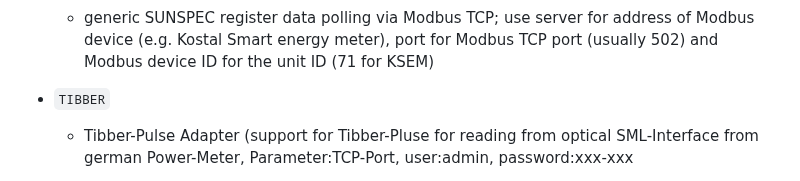
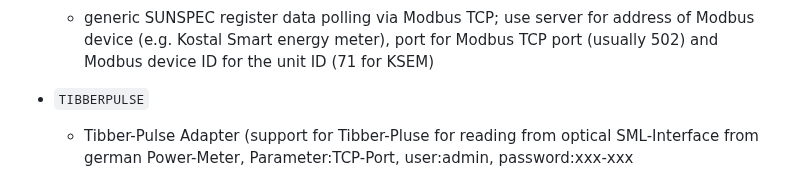
Before and after one commit to raibisch/Energy2Shelly_ESP, a Markdown page: README.md, the part around the change. Rendered like a GitHub page.

Commit message:
change "TIBBER to TIBBERPULSE in README

```diff
--- a/README.md
+++ b/README.md
@@ -50,7 +50,7 @@ SMA Multicast code is based on https://www.mikrocontroller.net/topic/559607
       - a generic HTTP input; enter a query URL in the second parameter field which delivers JSON data and define at least the JSON Path for total power. For full details on JSONPath configuration, check the section on MQTT above.<br>
   - <code>SUNSPEC</code>
       - generic SUNSPEC register data polling via Modbus TCP; use server for address of Modbus device (e.g. Kostal Smart energy meter), port for Modbus TCP port (usually 502) and Modbus device ID for the unit ID (71 for KSEM)
-  - <code>TIBBER</code>
+  - <code>TIBBERPULSE</code>
       - Tibber-Pulse Adapter (support for Tibber-Pluse for reading from optical SML-Interface from german Power-Meter, Parameter:TCP-Port, user:admin, password:xxx-xxx
 
       - HOWTO Hack Tibber-Pulse adapter: https://github.com/SonnenladenGmbH/tibber_local_lib?tab=readme-ov-file (works in local network! You do **not need** a Tibber-account, Tibber-contract, or connect to the external Tibber-API)
```
